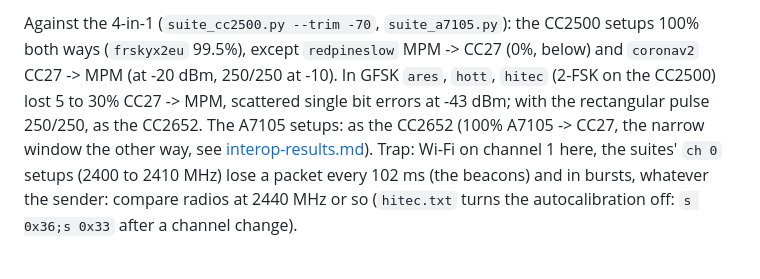
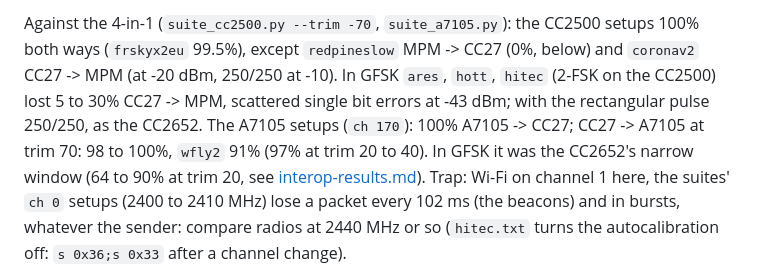
Before and after one commit to raphaelcoeffic/mpmv2, a Markdown page: docs/bench.md, the part around the change. Drawn GitHub-style.

Commit message:
Docs: bench.md, A7105 suite against the CC27 with the 2-FSK pulse
CC27 -> A7105 98-100% at trim 70, wfly2 97% at 20-40.

```diff
--- a/docs/bench.md
+++ b/docs/bench.md
@@ -143,8 +143,9 @@ CC2500 setups 100% both ways (`frskyx2eu` 99.5%), except `redpineslow`
 MPM -> CC27 (0%, below) and `coronav2` CC27 -> MPM (at -20 dBm, 250/250 at
 -10). In GFSK `ares`, `hott`, `hitec` (2-FSK on the CC2500) lost 5 to 30%
 CC27 -> MPM, scattered single bit errors at -43 dBm; with the rectangular
-pulse 250/250, as the CC2652. The A7105 setups: as the CC2652 (100%
-A7105 -> CC27, the narrow window the other way, see
+pulse 250/250, as the CC2652. The A7105 setups (`ch 170`): 100% A7105 ->
+CC27; CC27 -> A7105 at trim 70: 98 to 100%, `wfly2` 91% (97% at trim 20 to
+40). In GFSK it was the CC2652's narrow window (64 to 90% at trim 20, see
 [interop-results.md](interop-results.md)). Trap: Wi-Fi on channel 1 here,
 the suites' `ch 0` setups (2400 to 2410 MHz) lose a packet every 102 ms
 (the beacons) and in bursts, whatever the sender: compare radios at
```
